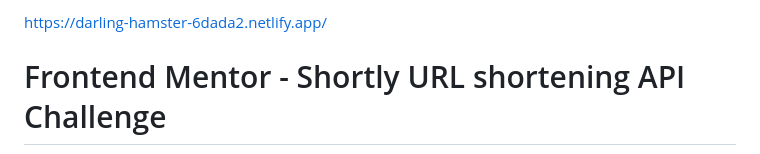
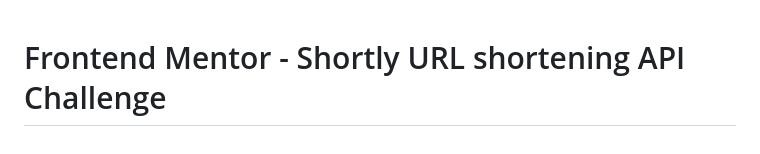
Before and after one commit to MZeynelozkan/URL-Shortener-MVC, a Markdown page: README.md, the part around the change. Drawn GitHub-style.

```diff
--- a/README.md
+++ b/README.md
@@ -1,4 +1,4 @@
-https://darling-hamster-6dada2.netlify.app/
+
 
 
 # Frontend Mentor - Shortly URL shortening API Challenge
```
